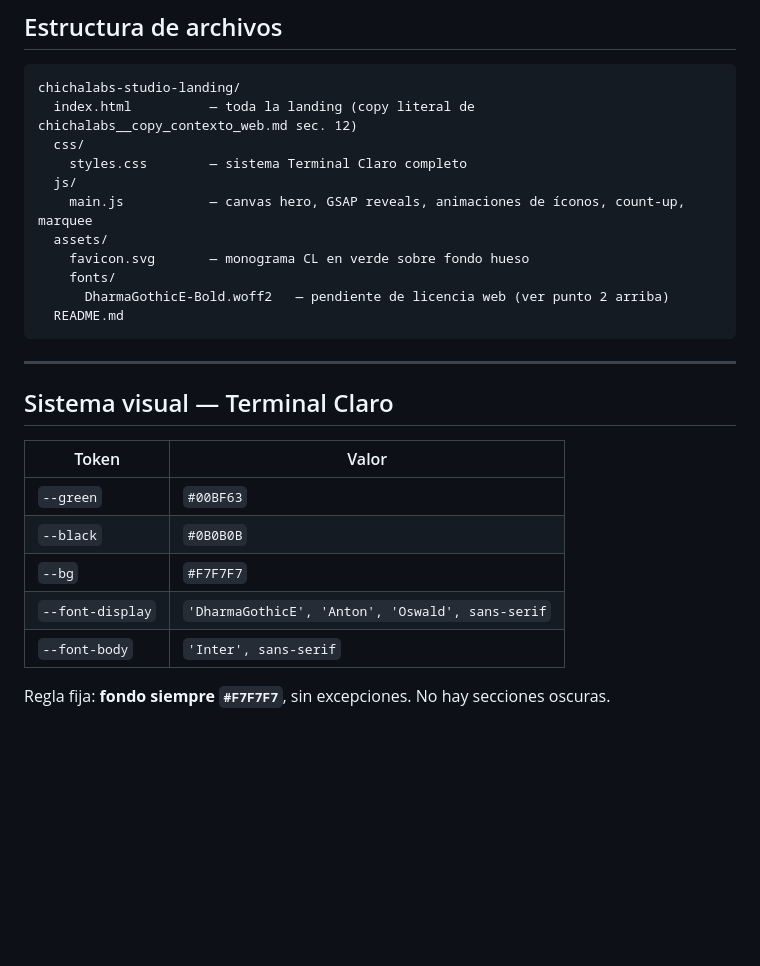
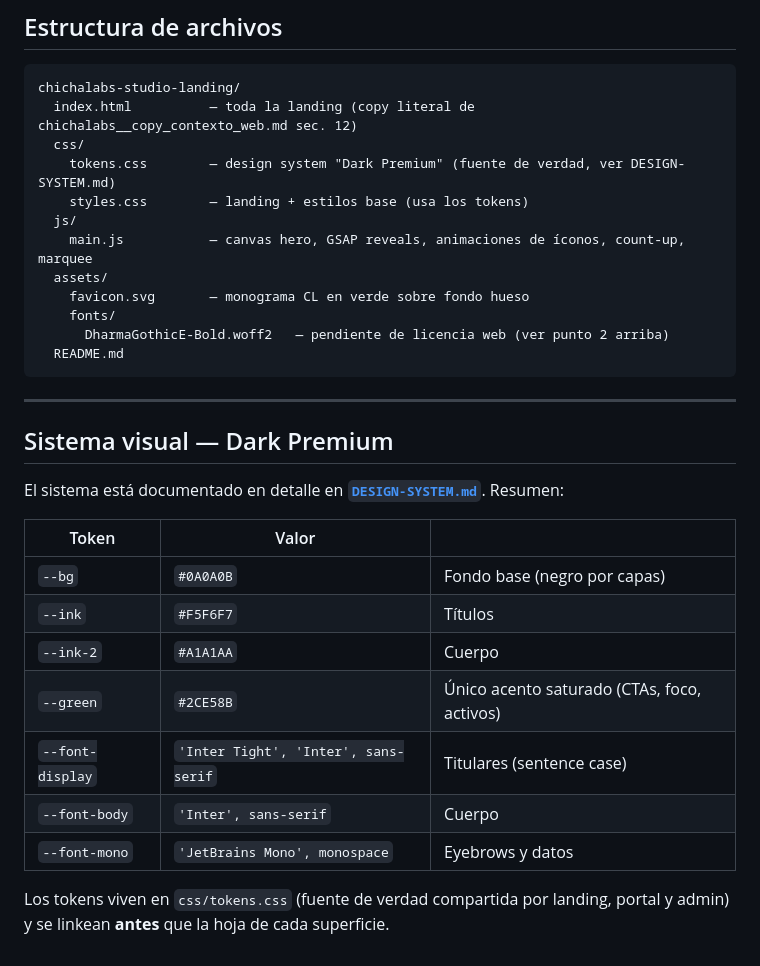
Before and after one commit to Designwithalex/chichalabs.studio, a Markdown page: README.md, the part around the change. Rendered like a GitHub page; blank space fills up the shorter version.

```diff
--- a/README.md
+++ b/README.md
@@ -79,7 +79,8 @@ Subir el contenido de `chichalabs-studio-landing/` a la raíz del dominio. No ha
 chichalabs-studio-landing/
   index.html          — toda la landing (copy literal de chichalabs__copy_contexto_web.md sec. 12)
   css/
-    styles.css        — sistema Terminal Claro completo
+    tokens.css        — design system "Dark Premium" (fuente de verdad, ver DESIGN-SYSTEM.md)
+    styles.css        — landing + estilos base (usa los tokens)
   js/
     main.js           — canvas hero, GSAP reveals, animaciones de íconos, count-up, marquee
   assets/
@@ -91,14 +92,18 @@ chichalabs-studio-landing/
 
 ---
 
-## Sistema visual — Terminal Claro
+## Sistema visual — Dark Premium
 
-| Token | Valor |
-|---|---|
-| `--green` | `#00BF63` |
-| `--black` | `#0B0B0B` |
-| `--bg`    | `#F7F7F7` |
-| `--font-display` | `'DharmaGothicE', 'Anton', 'Oswald', sans-serif` |
-| `--font-body` | `'Inter', sans-serif` |
+El sistema está documentado en detalle en **[`DESIGN-SYSTEM.md`](DESIGN-SYSTEM.md)**. Resumen:
 
-Regla fija: **fondo siempre `#F7F7F7`**, sin excepciones. No hay secciones oscuras.
+| Token | Valor | |
+|---|---|---|
+| `--bg` | `#0A0A0B` | Fondo base (negro por capas) |
+| `--ink` | `#F5F6F7` | Títulos |
+| `--ink-2` | `#A1A1AA` | Cuerpo |
+| `--green` | `#2CE58B` | Único acento saturado (CTAs, foco, activos) |
+| `--font-display` | `'Inter Tight', 'Inter', sans-serif` | Titulares (sentence case) |
+| `--font-body` | `'Inter', sans-serif` | Cuerpo |
+| `--font-mono` | `'JetBrains Mono', monospace` | Eyebrows y datos |
+
+Los tokens viven en `css/tokens.css` (fuente de verdad compartida por landing, portal y admin) y se linkean **antes** que la hoja de cada superficie.
```
Also changed, not shown: DESIGN-SYSTEM.md (added, +178 -0 lines).
